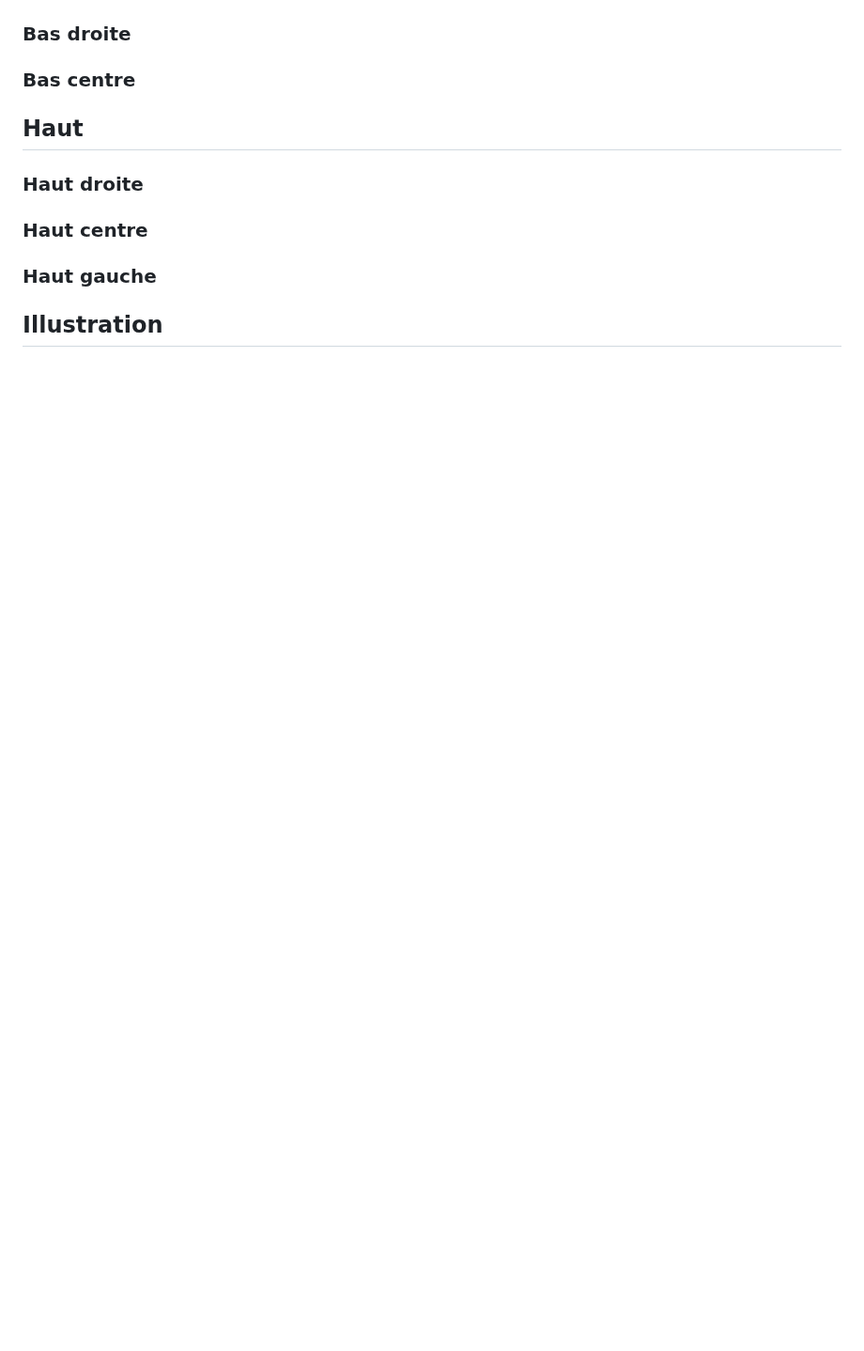
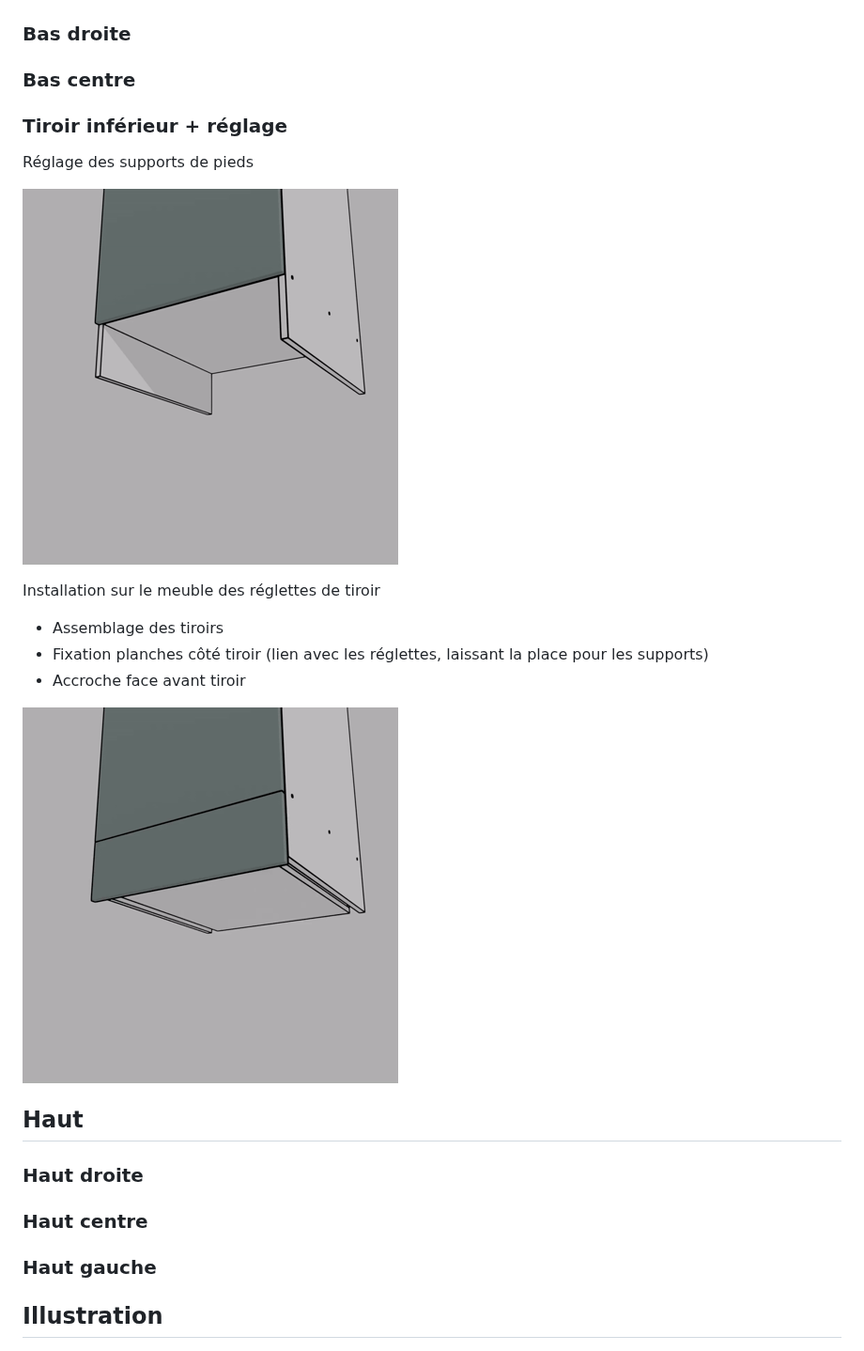
Before and after one commit to Zelfior/plan_cuisine, a Markdown page: assemblage.md, the part around the change. Shown at 94% size. GitHub-like rendering; pictures changed too: images/0253-0400.gif (added), images/0397-0444.gif (added); blank space fills up the shorter version.

Commit message:
assemblage tiroirs bas

```diff
--- a/assemblage.md
+++ b/assemblage.md
@@ -18,6 +18,21 @@ Planches fond rainurées à la defonceuse pour insérer une plaque de 3mm
 
 
 ### Bas centre
+
+### Tiroir inférieur + réglage
+
+Réglage des supports de pieds
+
+![Plan gauche](images/0397-0444.gif)
+
+Installation sur le meuble des réglettes de tiroir
+
+- Assemblage des tiroirs
+- Fixation planches côté tiroir (lien avec les réglettes, laissant la place pour les supports)
+- Accroche face avant tiroir
+
+![Plan gauche](images/0253-0400.gif)
+
 
 ## Haut
 
```
